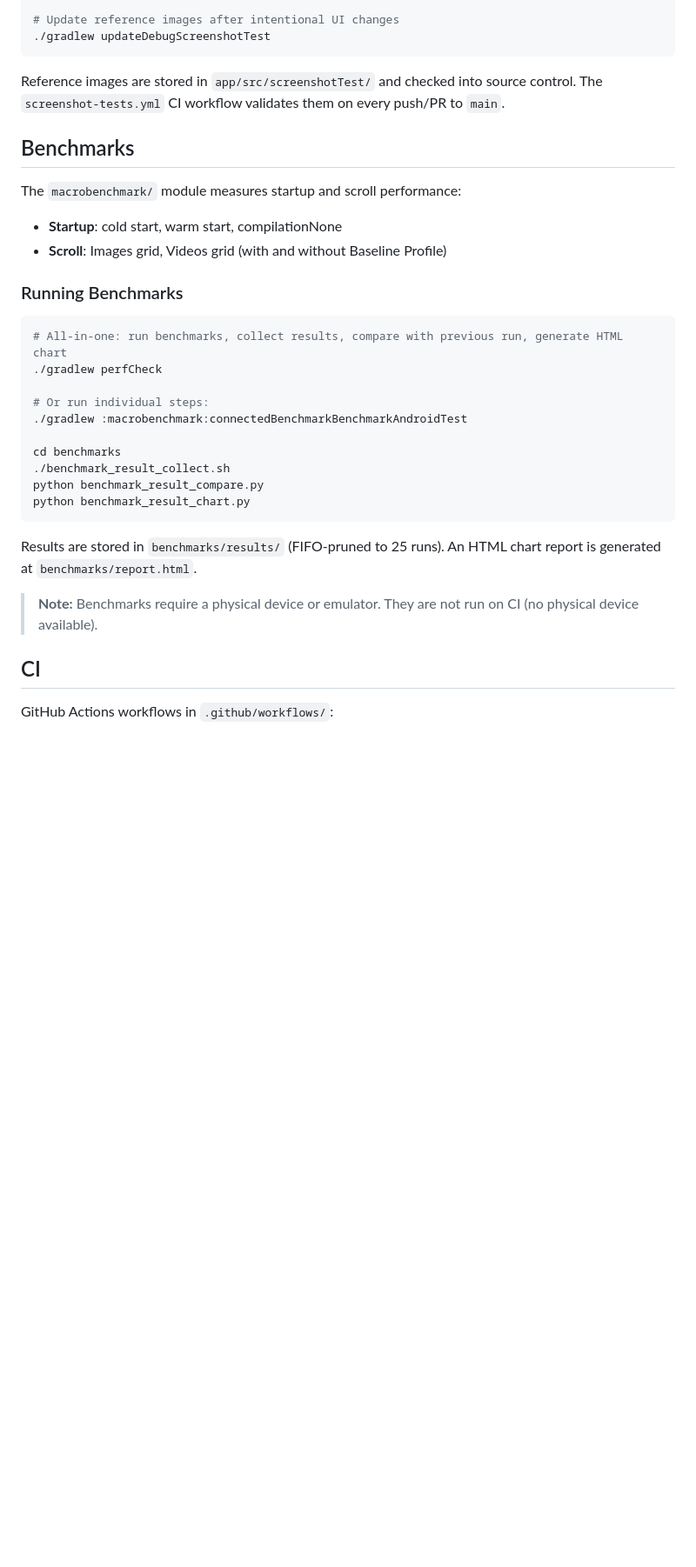
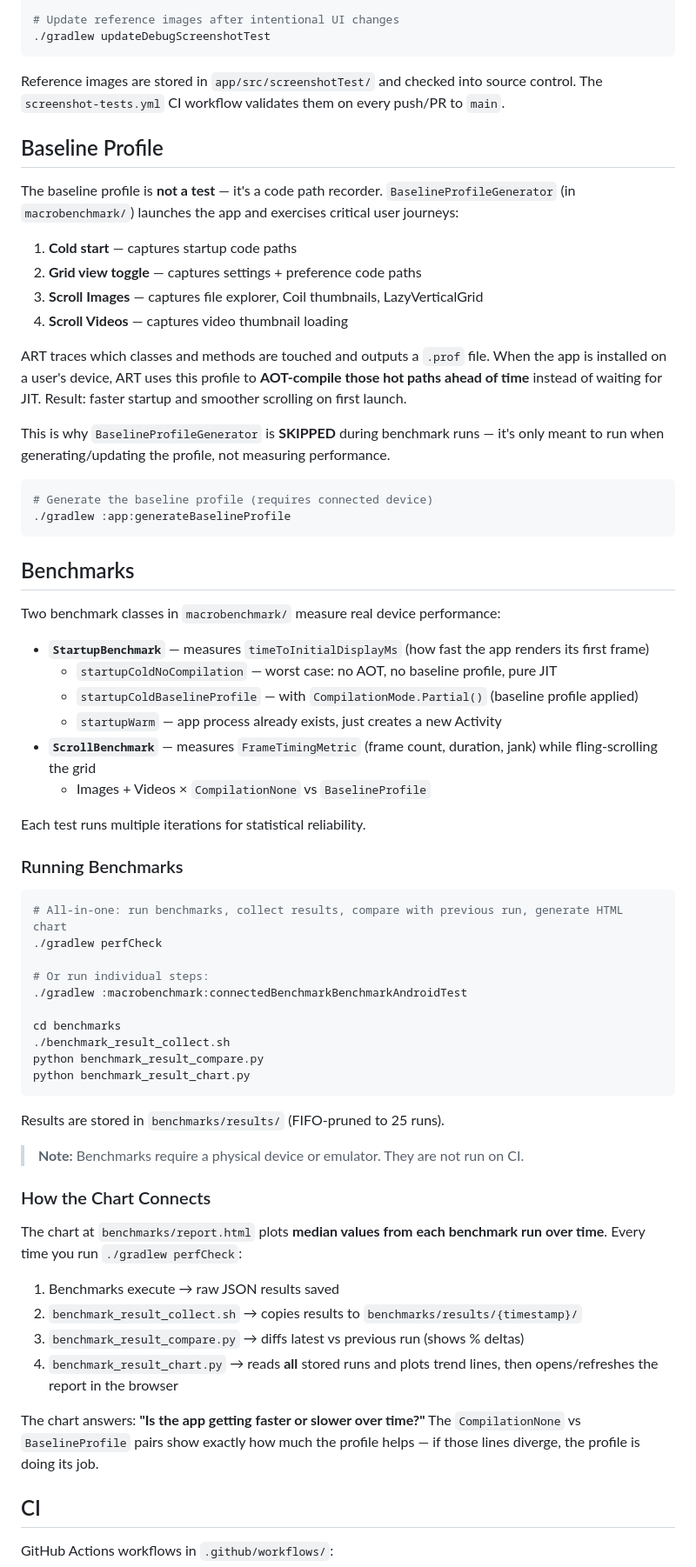
Before and after one commit to jonecx/Ibex, a Markdown page: docs/testing.md, the part around the change. Shown at 87% size. GitHub-like rendering; blank space fills up the shorter version.

Commit message:
Expand benchmark and baseline profile documentation
Detail baseline profile generation, benchmark test breakdown,
chart pipeline, and perfCheck alias in docs/testing.md.
Add browser tab refresh via AppleScript to benchmark_result_chart.py.

````diff
--- a/docs/testing.md
+++ b/docs/testing.md
@@ -118,12 +118,36 @@ Compose Preview Screenshot Testing validates UI components against reference ima
 
 Reference images are stored in `app/src/screenshotTest/` and checked into source control. The `screenshot-tests.yml` CI workflow validates them on every push/PR to `main`.
 
+## Baseline Profile
+
+The baseline profile is **not a test** — it's a code path recorder. `BaselineProfileGenerator` (in `macrobenchmark/`) launches the app and exercises critical user journeys:
+
+1. **Cold start** — captures startup code paths
+2. **Grid view toggle** — captures settings + preference code paths
+3. **Scroll Images** — captures file explorer, Coil thumbnails, LazyVerticalGrid
+4. **Scroll Videos** — captures video thumbnail loading
+
+ART traces which classes and methods are touched and outputs a `.prof` file. When the app is installed on a user's device, ART uses this profile to **AOT-compile those hot paths ahead of time** instead of waiting for JIT. Result: faster startup and smoother scrolling on first launch.
+
+This is why `BaselineProfileGenerator` is **SKIPPED** during benchmark runs — it's only meant to run when generating/updating the profile, not measuring performance.
+
+```bash
+# Generate the baseline profile (requires connected device)
+./gradlew :app:generateBaselineProfile
+```
+
 ## Benchmarks
 
-The `macrobenchmark/` module measures startup and scroll performance:
+Two benchmark classes in `macrobenchmark/` measure real device performance:
 
-- **Startup**: cold start, warm start, compilationNone
-- **Scroll**: Images grid, Videos grid (with and without Baseline Profile)
+- **`StartupBenchmark`** — measures `timeToInitialDisplayMs` (how fast the app renders its first frame)
+  - `startupColdNoCompilation` — worst case: no AOT, no baseline profile, pure JIT
+  - `startupColdBaselineProfile` — with `CompilationMode.Partial()` (baseline profile applied)
+  - `startupWarm` — app process already exists, just creates a new Activity
+- **`ScrollBenchmark`** — measures `FrameTimingMetric` (frame count, duration, jank) while fling-scrolling the grid
+  - Images + Videos × `CompilationNone` vs `BaselineProfile`
+
+Each test runs multiple iterations for statistical reliability.
 
 ### Running Benchmarks
 
@@ -140,9 +164,20 @@ python benchmark_result_compare.py
 python benchmark_result_chart.py
 ```
 
-Results are stored in `benchmarks/results/` (FIFO-pruned to 25 runs). An HTML chart report is generated at `benchmarks/report.html`.
+Results are stored in `benchmarks/results/` (FIFO-pruned to 25 runs).
 
-> **Note:** Benchmarks require a physical device or emulator. They are not run on CI (no physical device available).
+> **Note:** Benchmarks require a physical device or emulator. They are not run on CI.
+
+### How the Chart Connects
+
+The chart at `benchmarks/report.html` plots **median values from each benchmark run over time**. Every time you run `./gradlew perfCheck`:
+
+1. Benchmarks execute → raw JSON results saved
+2. `benchmark_result_collect.sh` → copies results to `benchmarks/results/{timestamp}/`
+3. `benchmark_result_compare.py` → diffs latest vs previous run (shows % deltas)
+4. `benchmark_result_chart.py` → reads **all** stored runs and plots trend lines, then opens/refreshes the report in the browser
+
+The chart answers: **"Is the app getting faster or slower over time?"** The `CompilationNone` vs `BaselineProfile` pairs show exactly how much the profile helps — if those lines diverge, the profile is doing its job.
 
 ## CI
 
````
